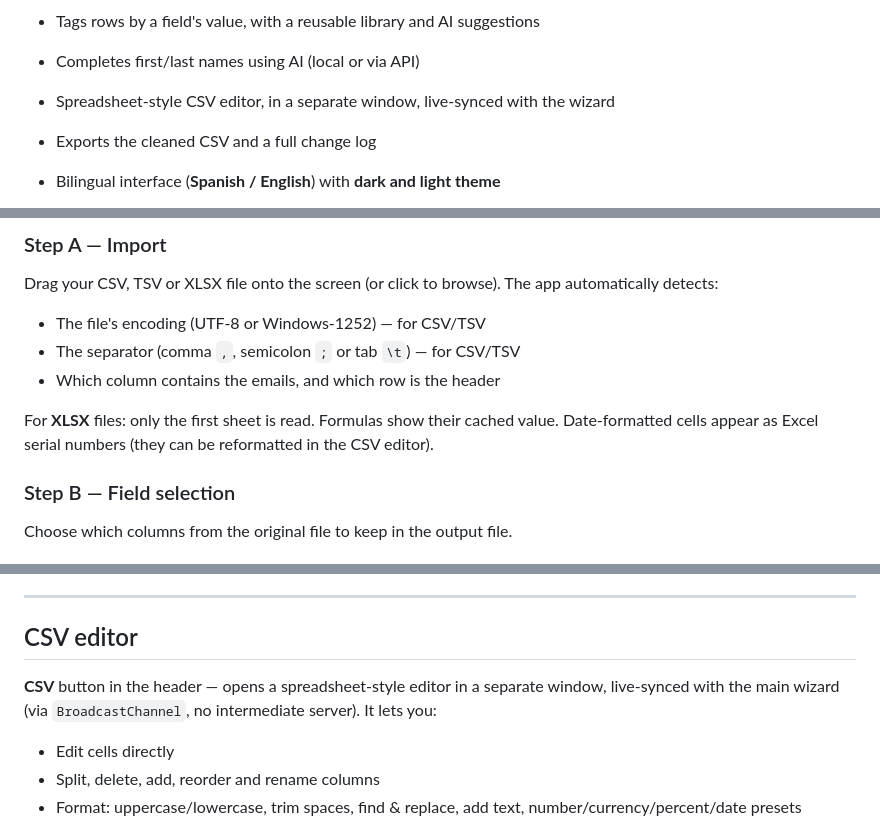
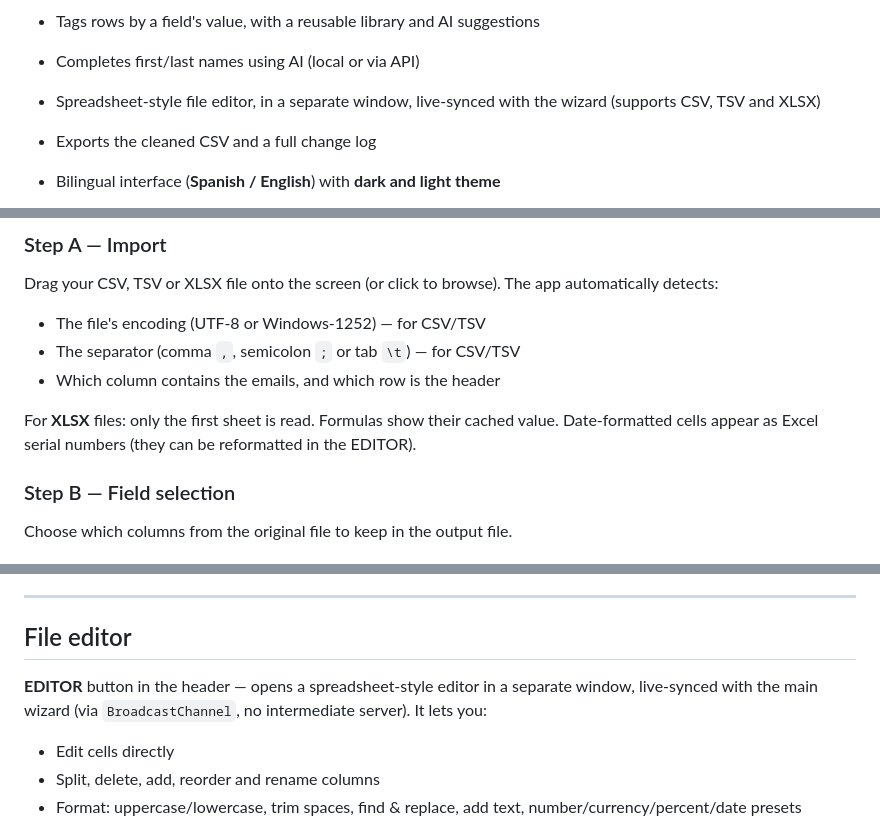
Before and after one commit to mdmarein/datab-flow, a Markdown page: README.en.md, 3 parts joined by grey strips. Rendered like a GitHub page.

```diff
--- a/README.en.md
+++ b/README.en.md
@@ -34,7 +34,7 @@ Take a CSV, TSV or XLSX file with emails (and optionally first name, last name,
 - Homologates any text field (job title, industry, etc.) by grouping variants with AI
 - Tags rows by a field's value, with a reusable library and AI suggestions
 - Completes first/last names using AI (local or via API)
-- Spreadsheet-style CSV editor, in a separate window, live-synced with the wizard
+- Spreadsheet-style file editor, in a separate window, live-synced with the wizard (supports CSV, TSV and XLSX)
 - Exports the cleaned CSV and a full change log
 - Bilingual interface (**Spanish / English**) with **dark and light theme**
 
@@ -186,7 +186,7 @@ Drag your CSV, TSV or XLSX file onto the screen (or click to browse). The app au
 - The separator (comma `,`, semicolon `;` or tab `\t`) — for CSV/TSV
 - Which column contains the emails, and which row is the header
 
-For **XLSX** files: only the first sheet is read. Formulas show their cached value. Date-formatted cells appear as Excel serial numbers (they can be reformatted in the CSV editor).
+For **XLSX** files: only the first sheet is read. Formulas show their cached value. Date-formatted cells appear as Excel serial numbers (they can be reformatted in the EDITOR).
 
 ### Step B — Field selection
 
@@ -280,9 +280,9 @@ When the wizard finishes, you get:
 
 ---
 
-## CSV editor
+## File editor
 
-**CSV** button in the header — opens a spreadsheet-style editor in a separate window, live-synced with the main wizard (via `BroadcastChannel`, no intermediate server). It lets you:
+**EDITOR** button in the header — opens a spreadsheet-style editor in a separate window, live-synced with the main wizard (via `BroadcastChannel`, no intermediate server). It lets you:
 
 - Edit cells directly
 - Split, delete, add, reorder and rename columns
```
Also changed, not shown: README.md (+3 -3 lines).
